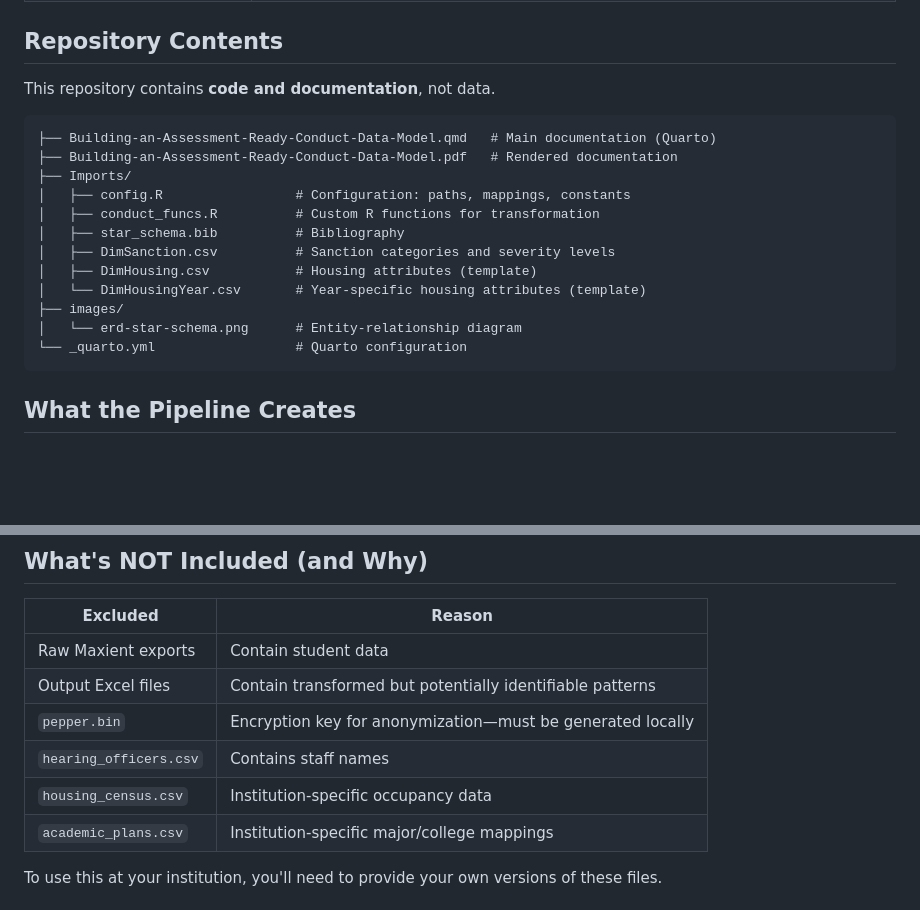
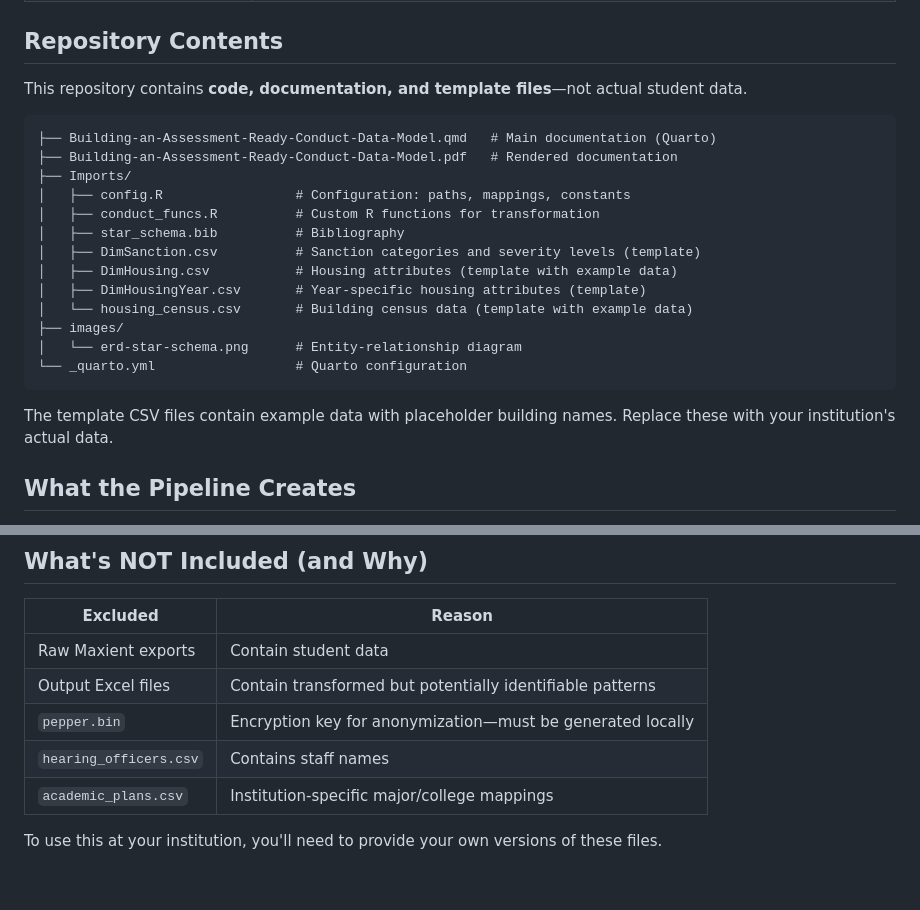
Before and after one commit to stdntaffrsanalyst/conduct-data-model, a Markdown page: README.md, 2 parts joined by grey strips. Drawn GitHub-style; blank space fills up the shorter version.

````diff
--- a/README.md
+++ b/README.md
@@ -27,7 +27,7 @@ This project provides a data pipeline that transforms raw Maxient exports into c
 
 ## Repository Contents
 
-This repository contains **code and documentation**, not data.
+This repository contains **code, documentation, and template files**—not actual student data.
 
 ```
 ├── Building-an-Assessment-Ready-Conduct-Data-Model.qmd   # Main documentation (Quarto)
@@ -36,13 +36,16 @@ This repository contains **code and documentation**, not data.
 │   ├── config.R                 # Configuration: paths, mappings, constants
 │   ├── conduct_funcs.R          # Custom R functions for transformation
 │   ├── star_schema.bib          # Bibliography
-│   ├── DimSanction.csv          # Sanction categories and severity levels
-│   ├── DimHousing.csv           # Housing attributes (template)
-│   └── DimHousingYear.csv       # Year-specific housing attributes (template)
+│   ├── DimSanction.csv          # Sanction categories and severity levels (template)
+│   ├── DimHousing.csv           # Housing attributes (template with example data)
+│   ├── DimHousingYear.csv       # Year-specific housing attributes (template)
+│   └── housing_census.csv       # Building census data (template with example data)
 ├── images/
 │   └── erd-star-schema.png      # Entity-relationship diagram
 └── _quarto.yml                  # Quarto configuration
 ```
+
+The template CSV files contain example data with placeholder building names. Replace these with your institution's actual data.
 
 ## What the Pipeline Creates
 
@@ -84,7 +87,6 @@ When you run this code with your own Maxient exports, it produces an Excel workb
 | Output Excel files | Contain transformed but potentially identifiable patterns |
 | `pepper.bin` | Encryption key for anonymization—must be generated locally |
 | `hearing_officers.csv` | Contains staff names |
-| `housing_census.csv` | Institution-specific occupancy data |
 | `academic_plans.csv` | Institution-specific major/college mappings |
 
 To use this at your institution, you'll need to provide your own versions of these files.
````
Also changed, not shown: other parts of README.md (+42 -4 lines).
